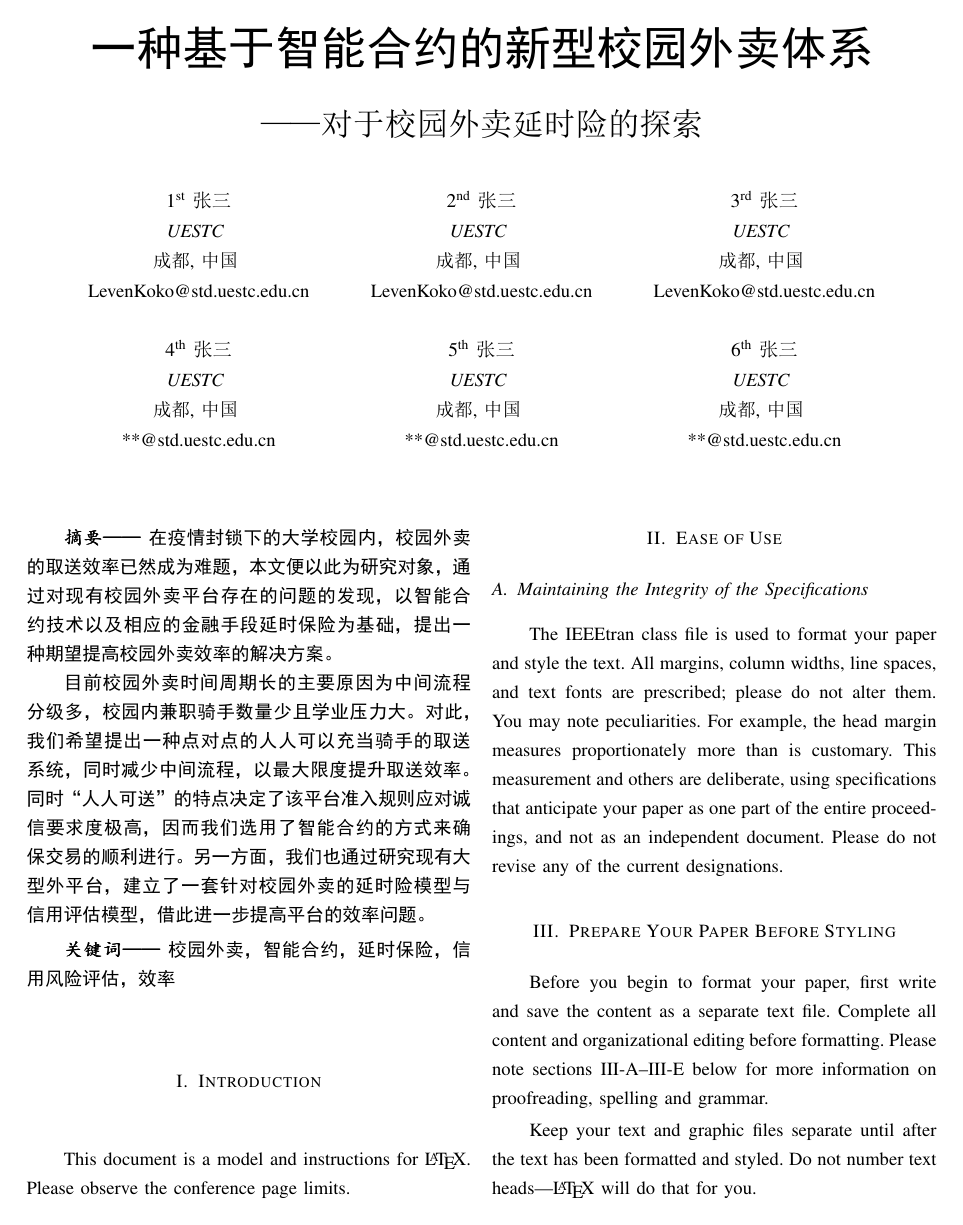
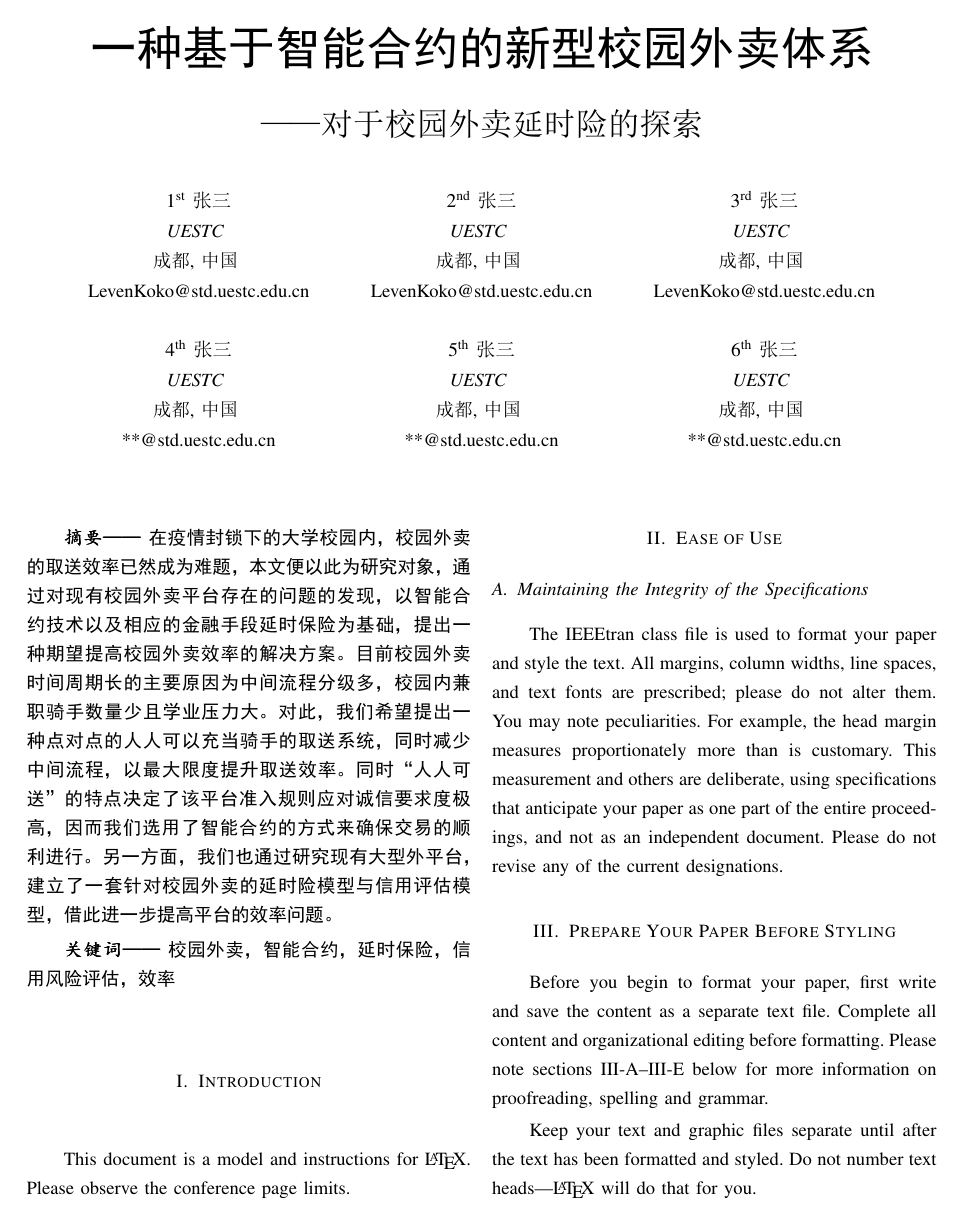
Before and after one commit to LevenKoko/Introduction_to_CF, a LaTeX paper (beginning.tex): page 1 of 4. The pictures show the PDF file beginning.pdf that the author committed with the source.

Commit message:
abstract

```diff
--- a/beginning.tex
+++ b/beginning.tex
@@ -54,8 +54,7 @@ LevenKoko@std.uestc.edu.cn}
 \newenvironment{abstract1}
 {\par {\protect \kaishu  \textbf{\protect \textit{摘要——}}}}{\par}
 \begin{abstract1}
-  \textbf{在疫情封锁下的大学校园内，校园外卖的取送效率已然成为难题，本文便以此为研究对象，通过对现有校园外卖平台存在的问题的发现，以智能合约技术以及相应的金融手段延时保险为基础，提出一种期望提高校园外卖效率的解决方案。\\
-  \indent 目前校园外卖时间周期长的主要原因为中间流程分级多，校园内兼职骑手数量少且学业压力大。对此，我们希望提出一种点对点的人人可以充当骑手的取送系统，同时减少中间流程，以最大限度提升取送效率。同时“人人可送”的特点决定了该平台准入规则应对诚信要求度极高，因而我们选用了智能合约的方式来确保交易的顺利进行。另一方面，我们也通过研究现有大型外平台，建立了一套针对校园外卖的延时险模型与信用评估模型，借此进一步提高平台的效率问题。}
+  \textbf{在疫情封锁下的大学校园内，校园外卖的取送效率已然成为难题，本文便以此为研究对象，通过对现有校园外卖平台存在的问题的发现，以智能合约技术以及相应的金融手段延时保险为基础，提出一种期望提高校园外卖效率的解决方案。目前校园外卖时间周期长的主要原因为中间流程分级多，校园内兼职骑手数量少且学业压力大。对此，我们希望提出一种点对点的人人可以充当骑手的取送系统，同时减少中间流程，以最大限度提升取送效率。同时“人人可送”的特点决定了该平台准入规则应对诚信要求度极高，因而我们选用了智能合约的方式来确保交易的顺利进行。另一方面，我们也通过研究现有大型外平台，建立了一套针对校园外卖的延时险模型与信用评估模型，借此进一步提高平台的效率问题。}
 \end{abstract1}
 \newenvironment{keywords}
 {\par {\protect \kaishu  \textbf{关键词——}}}{\par}
```
Also changed, not shown: beginning.pdf, 3 other files.
